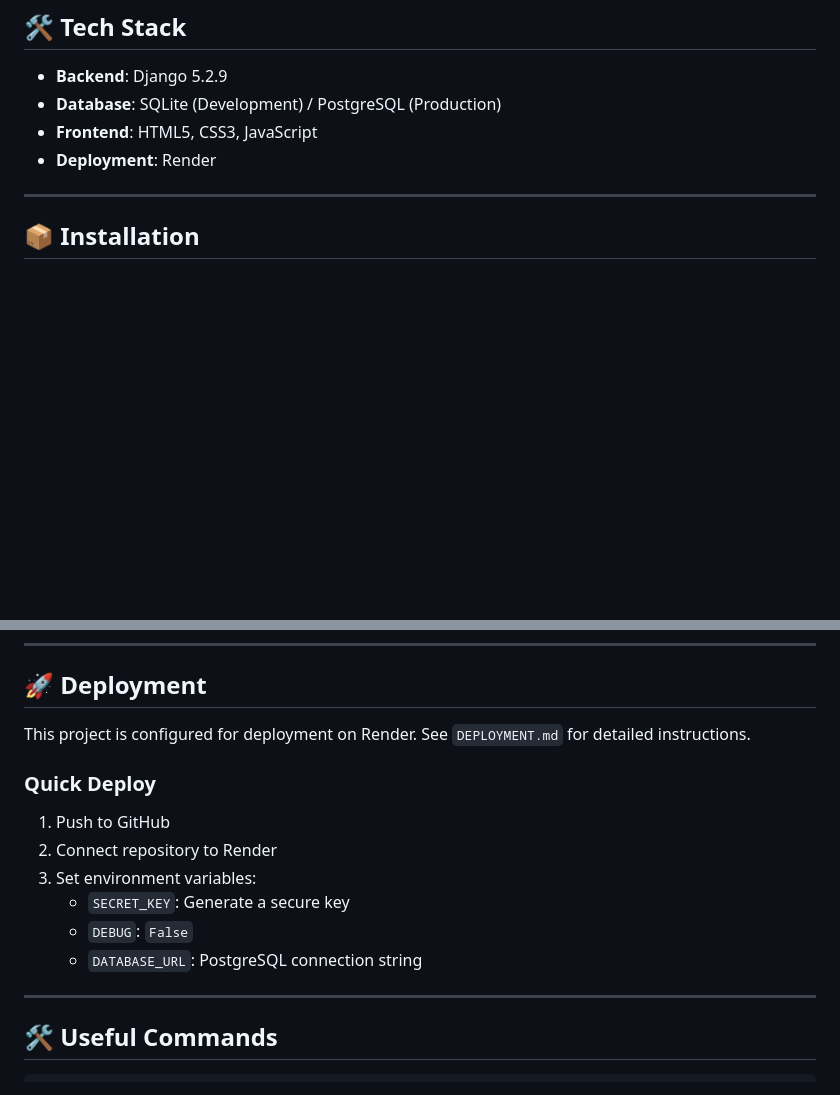
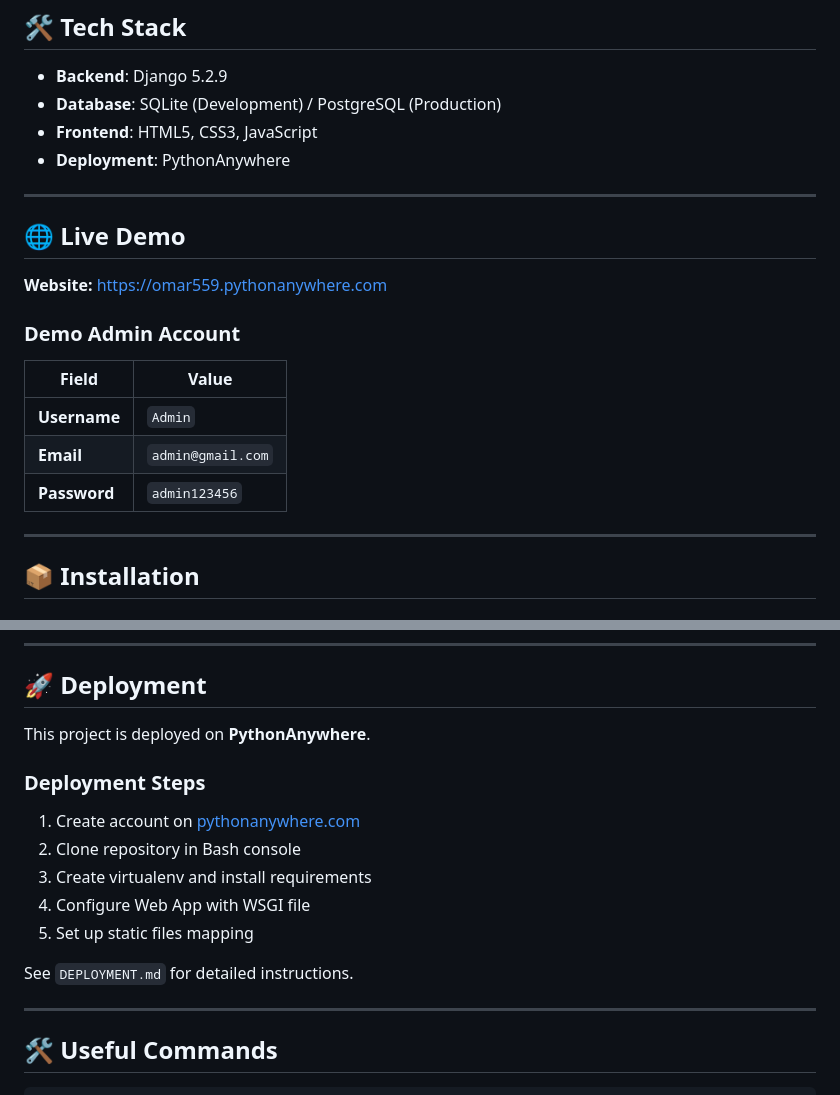
Before and after one commit to omar52478/MediCare, a Markdown page: README.md, 2 parts joined by grey strips. GitHub-like rendering; blank space fills up the shorter version.

Commit message:
Add live demo link and admin credentials

```diff
--- a/README.md
+++ b/README.md
@@ -20,7 +20,20 @@ A comprehensive Django-based hospital appointment management system that enables
 - **Backend**: Django 5.2.9
 - **Database**: SQLite (Development) / PostgreSQL (Production)
 - **Frontend**: HTML5, CSS3, JavaScript
-- **Deployment**: Render
+- **Deployment**: PythonAnywhere
+
+---
+
+## 🌐 Live Demo
+
+**Website:** [https://omar559.pythonanywhere.com](https://omar559.pythonanywhere.com)
+
+### Demo Admin Account
+| Field | Value |
+|-------|-------|
+| **Username** | `Admin` |
+| **Email** | `admin@gmail.com` |
+| **Password** | `admin123456` |
 
 ---
 
@@ -162,15 +175,16 @@ MediCare/
 
 ## 🚀 Deployment
 
-This project is configured for deployment on Render. See `DEPLOYMENT.md` for detailed instructions.
+This project is deployed on **PythonAnywhere**.
 
-### Quick Deploy
-1. Push to GitHub
-2. Connect repository to Render
-3. Set environment variables:
-   - `SECRET_KEY`: Generate a secure key
-   - `DEBUG`: `False`
-   - `DATABASE_URL`: PostgreSQL connection string
+### Deployment Steps
+1. Create account on [pythonanywhere.com](https://www.pythonanywhere.com)
+2. Clone repository in Bash console
+3. Create virtualenv and install requirements
+4. Configure Web App with WSGI file
+5. Set up static files mapping
+
+See `DEPLOYMENT.md` for detailed instructions.
 
 ---
 
```
